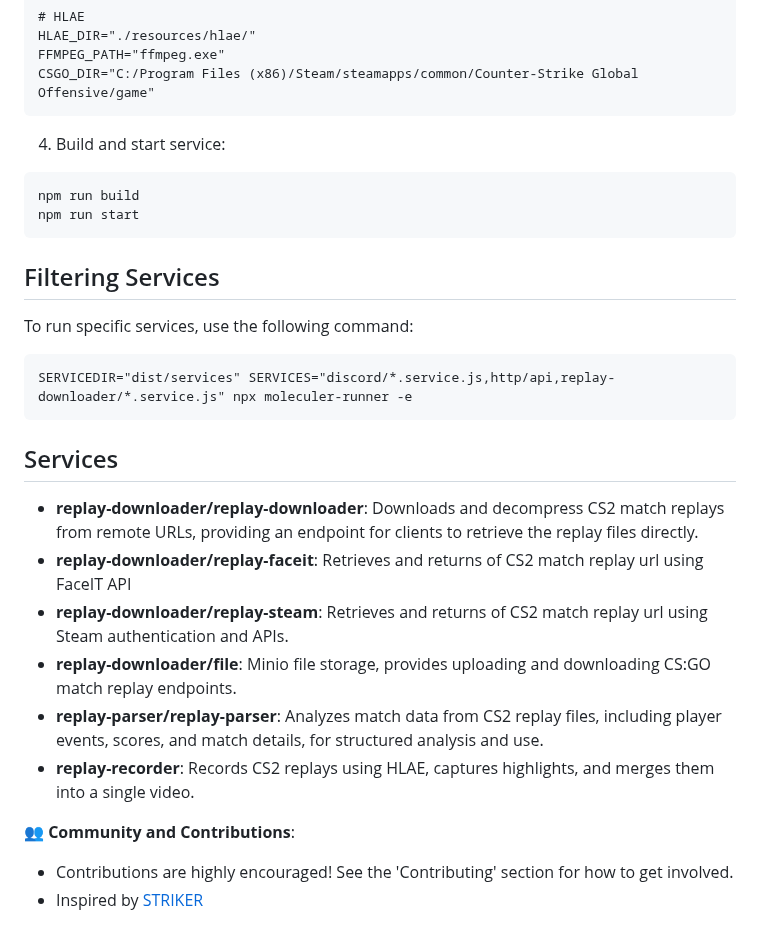
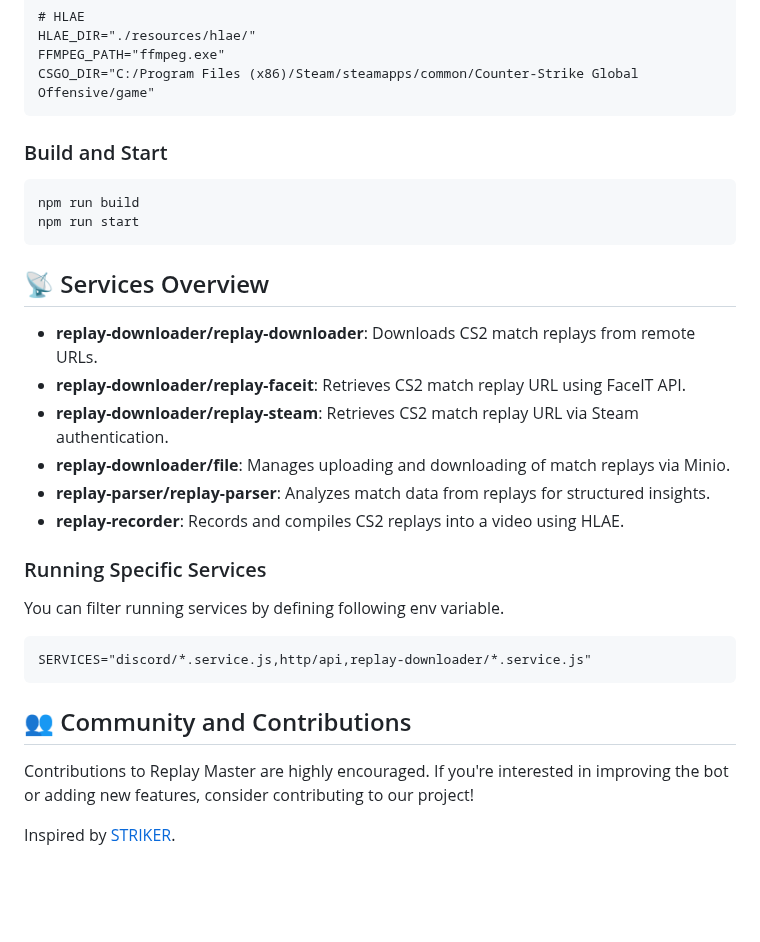
Before and after one commit to zek/replay-master, a Markdown page: README.md, the part around one of its changes. GitHub-like rendering; blank space fills up the shorter version.

````diff
--- a/README.md
+++ b/README.md
@@ -80,28 +90,33 @@ FFMPEG_PATH="ffmpeg.exe"
 CSGO_DIR="C:/Program Files (x86)/Steam/steamapps/common/Counter-Strike Global Offensive/game"
 ```
 
-4. Build and start service:
+### Build and Start
 
 ```bash
 npm run build
 npm run start
 ```
 
-## Filtering Services
+## 📡 Services Overview
 
-To run specific services, use the following command:
+- **replay-downloader/replay-downloader**: Downloads CS2 match replays from remote URLs.
+- **replay-downloader/replay-faceit**: Retrieves CS2 match replay URL using FaceIT API.
+- **replay-downloader/replay-steam**: Retrieves CS2 match replay URL via Steam authentication.
+- **replay-downloader/file**: Manages uploading and downloading of match replays via Minio.
+- **replay-parser/replay-parser**: Analyzes match data from replays for structured insights.
+- **replay-recorder**: Records and compiles CS2 replays into a video using HLAE.
+
+### Running Specific Services
+
+You can filter running services by defining following env variable.
+
 ```
-SERVICEDIR="dist/services" SERVICES="discord/*.service.js,http/api,replay-downloader/*.service.js" npx moleculer-runner -e
+SERVICES="discord/*.service.js,http/api,replay-downloader/*.service.js"
 ```
 
-## Services
-- **replay-downloader/replay-downloader**: Downloads and decompress CS2 match replays from remote URLs, providing an endpoint for clients to retrieve the replay files directly.
-- **replay-downloader/replay-faceit**: Retrieves and returns of CS2 match replay url using FaceIT API
-- **replay-downloader/replay-steam**: Retrieves and returns of CS2 match replay url using Steam authentication and APIs.
-- **replay-downloader/file**: Minio file storage, provides uploading and downloading CS:GO match replay endpoints.
-- **replay-parser/replay-parser**: Analyzes match data from CS2 replay files, including player events, scores, and match details, for structured analysis and use.
-- **replay-recorder**: Records CS2 replays using HLAE, captures highlights, and merges them into a single video.
+## 👥 Community and Contributions
 
-👥 **Community and Contributions**:
-- Contributions are highly encouraged! See the 'Contributing' section for how to get involved.
-- Inspired by [STRIKER](https://github.com/Run1e/STRIKER/)
+Contributions to Replay Master are highly encouraged.
+If you're interested in improving the bot or adding new features, consider contributing to our project!
+
+Inspired by [STRIKER](https://github.com/Run1e/STRIKER/).
````
Also changed, not shown: other parts of README.md (+47 -37 lines).
